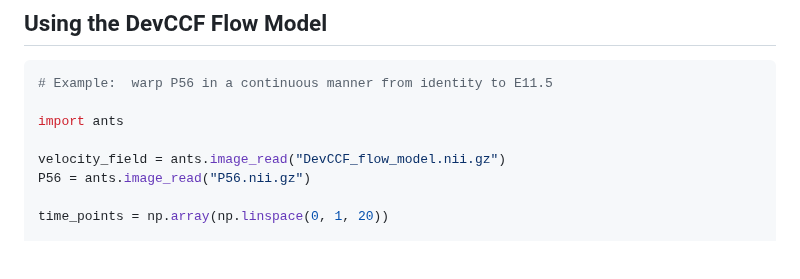
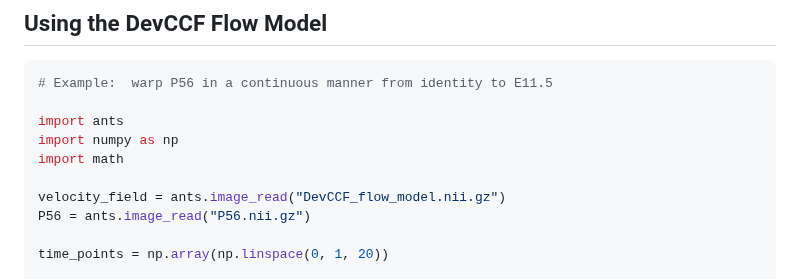
Before and after one commit to ntustison/ANTsXMouseBrainMapping, a Markdown page: README.md, the part around the change. Rendered like a GitHub page; blank space fills up the shorter version.

```diff
--- a/README.md
+++ b/README.md
@@ -49,6 +49,8 @@ following plots:
 # Example:  warp P56 in a continuous manner from identity to E11.5
 
 import ants
+import numpy as np
+import math
 
 velocity_field = ants.image_read("DevCCF_flow_model.nii.gz")
 P56 = ants.image_read("P56.nii.gz")
```
